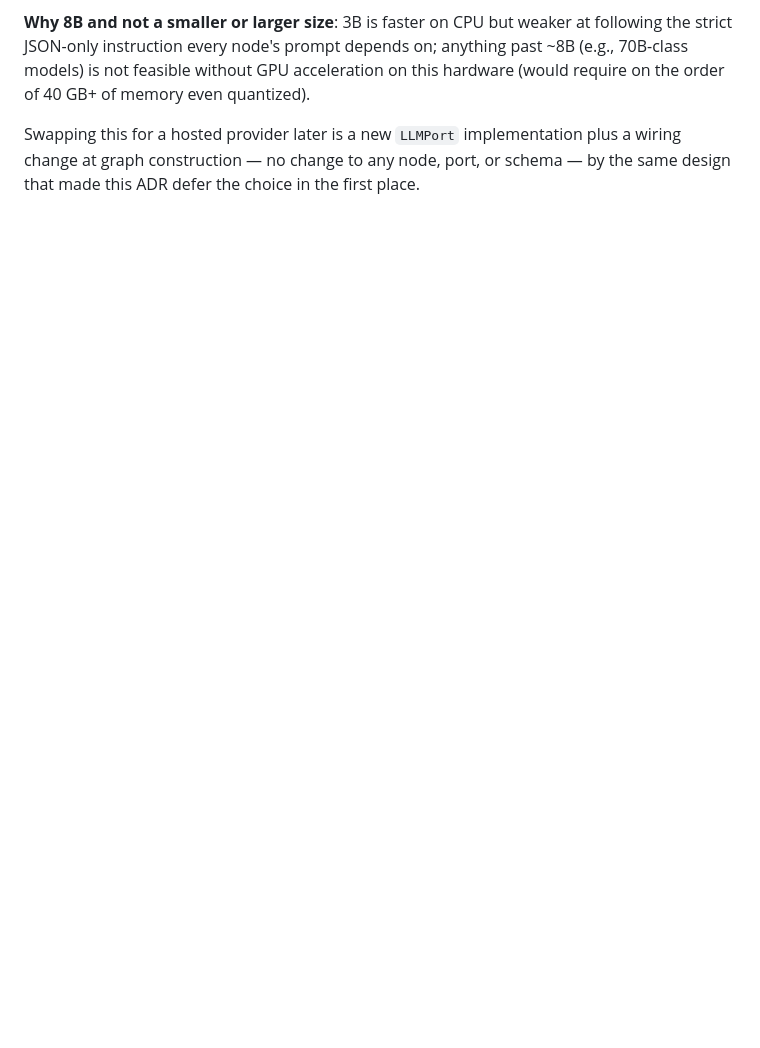
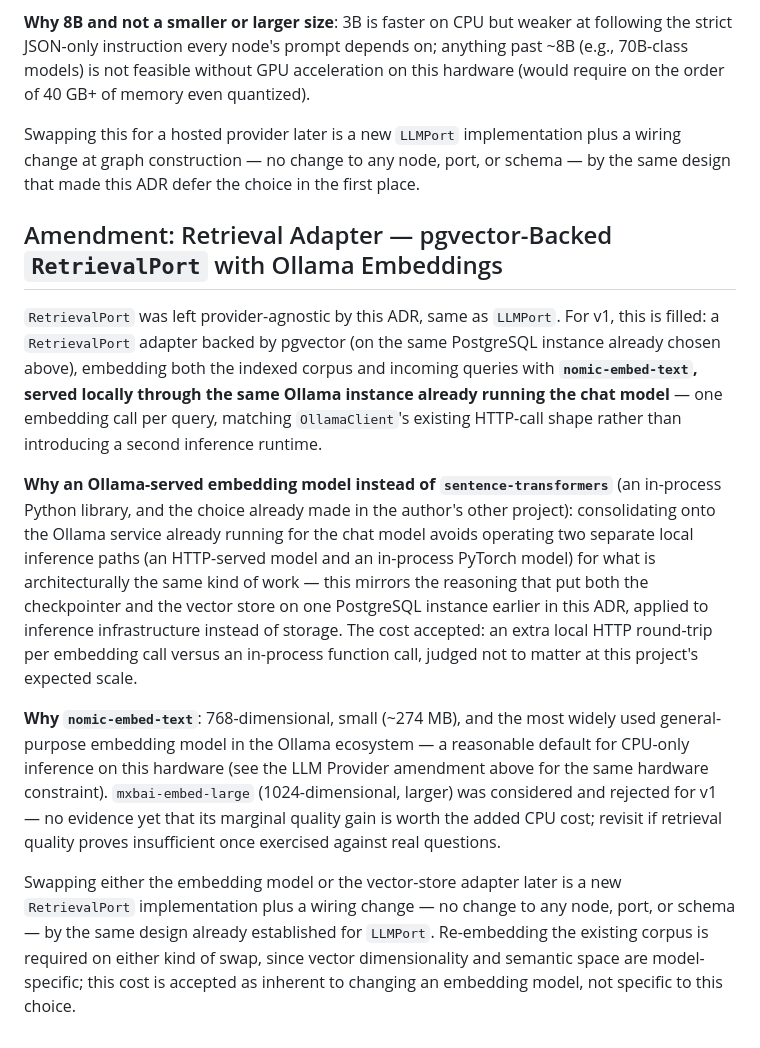
Before and after one commit to pablofelipe/tax-research-copilot, a Markdown page: docs/adr/0001-langgraph-orchestration-for-multi-step-tax-research.md, the part around the change. Drawn GitHub-style; blank space fills up the shorter version.

Commit message:
docs: document the retrieval adapter's embedding model choice in ADR-0001
Records the decision to back RetrievalPort with pgvector and embed
via Ollama's nomic-embed-text, consolidating onto the same local
inference service already used for the chat model, before writing
the adapter itself.

```diff
--- a/docs/adr/0001-langgraph-orchestration-for-multi-step-tax-research.md
+++ b/docs/adr/0001-langgraph-orchestration-for-multi-step-tax-research.md
@@ -139,3 +139,13 @@ Added when the five nodes were connected into an executable `StateGraph` (`app/g
 **Why 8B and not a smaller or larger size**: 3B is faster on CPU but weaker at following the strict JSON-only instruction every node's prompt depends on; anything past ~8B (e.g., 70B-class models) is not feasible without GPU acceleration on this hardware (would require on the order of 40 GB+ of memory even quantized).
 
 Swapping this for a hosted provider later is a new `LLMPort` implementation plus a wiring change at graph construction — no change to any node, port, or schema — by the same design that made this ADR defer the choice in the first place.
+
+## Amendment: Retrieval Adapter — pgvector-Backed `RetrievalPort` with Ollama Embeddings
+
+`RetrievalPort` was left provider-agnostic by this ADR, same as `LLMPort`. For v1, this is filled: a `RetrievalPort` adapter backed by pgvector (on the same PostgreSQL instance already chosen above), embedding both the indexed corpus and incoming queries with **`nomic-embed-text`, served locally through the same Ollama instance already running the chat model** — one embedding call per query, matching `OllamaClient`'s existing HTTP-call shape rather than introducing a second inference runtime.
+
+**Why an Ollama-served embedding model instead of `sentence-transformers`** (an in-process Python library, and the choice already made in the author's other project): consolidating onto the Ollama service already running for the chat model avoids operating two separate local inference paths (an HTTP-served model and an in-process PyTorch model) for what is architecturally the same kind of work — this mirrors the reasoning that put both the checkpointer and the vector store on one PostgreSQL instance earlier in this ADR, applied to inference infrastructure instead of storage. The cost accepted: an extra local HTTP round-trip per embedding call versus an in-process function call, judged not to matter at this project's expected scale.
+
+**Why `nomic-embed-text`**: 768-dimensional, small (~274 MB), and the most widely used general-purpose embedding model in the Ollama ecosystem — a reasonable default for CPU-only inference on this hardware (see the LLM Provider amendment above for the same hardware constraint). `mxbai-embed-large` (1024-dimensional, larger) was considered and rejected for v1 — no evidence yet that its marginal quality gain is worth the added CPU cost; revisit if retrieval quality proves insufficient once exercised against real questions.
+
+Swapping either the embedding model or the vector-store adapter later is a new `RetrievalPort` implementation plus a wiring change — no change to any node, port, or schema — by the same design already established for `LLMPort`. Re-embedding the existing corpus is required on either kind of swap, since vector dimensionality and semantic space are model-specific; this cost is accepted as inherent to changing an embedding model, not specific to this choice.
```
